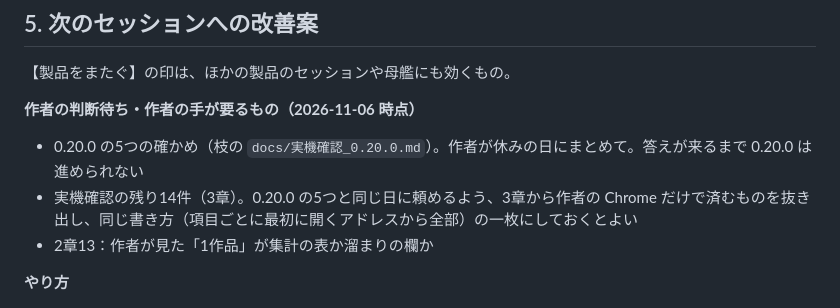
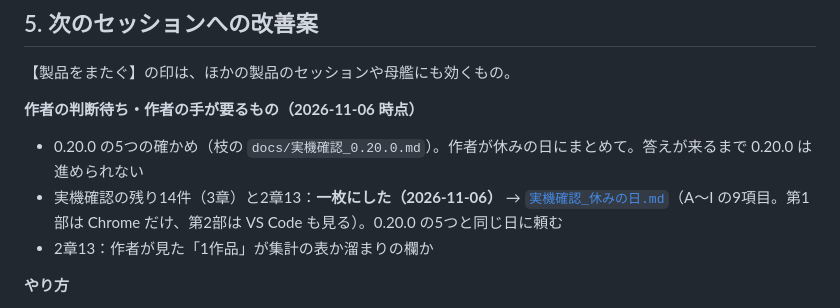
Before and after one commit to nonahisa/novel-ai-helper, a Markdown page: docs/進捗と引継ぎ.md, the part around the change. Drawn GitHub-style.

Commit message:
docs: 休みの日に作者が Chrome で見る一枚（3章の残りと2章13から、作者の手が要るものを抜き出した）
Co-Authored-By: Claude Opus 5.5 <noreply@anthropic.com>

```diff
--- a/docs/進捗と引継ぎ.md
+++ b/docs/進捗と引継ぎ.md
@@ -575,7 +575,7 @@ README の「実機で確かめること」の「残っているもの」を写
 **作者の判断待ち・作者の手が要るもの（2026-11-06 時点）**
 
 - 0.20.0 の5つの確かめ（枝の `docs/実機確認_0.20.0.md`）。作者が休みの日にまとめて。答えが来るまで 0.20.0 は進められない
-- 実機確認の残り14件（3章）。0.20.0 の5つと同じ日に頼めるよう、3章から作者の Chrome だけで済むものを抜き出し、同じ書き方（項目ごとに最初に開くアドレスから全部）の一枚にしておくとよい
+- 実機確認の残り14件（3章）と2章13：**一枚にした（2026-11-06）** → [`実機確認_休みの日.md`](実機確認_休みの日.md)（A〜I の9項目。第1部は Chrome だけ、第2部は VS Code も見る）。0.20.0 の5つと同じ日に頼む
 - 2章13：作者が見た「1作品」が集計の表か溜まりの欄か
 
 **やり方**
```
Also changed, not shown: docs/実機確認_休みの日.md (added, +170 -0 lines).
